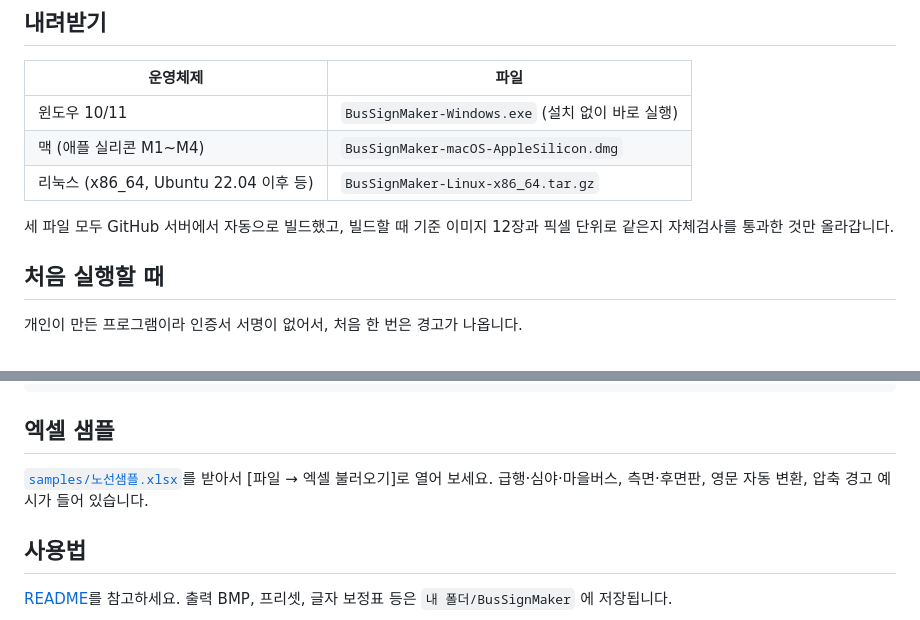
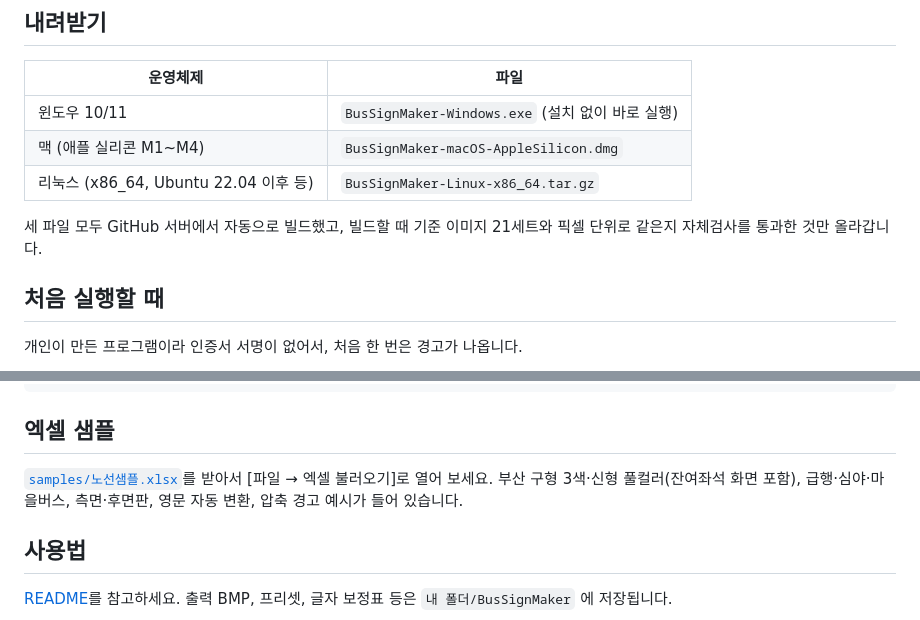
Before and after one commit to M32k/bus-sign-maker, a Markdown page: .github/RELEASE_NOTES.md, 2 parts joined by grey strips. GitHub-like rendering.

```diff
--- a/.github/RELEASE_NOTES.md
+++ b/.github/RELEASE_NOTES.md
@@ -6,7 +6,7 @@
 | 맥 (애플 실리콘 M1~M4) | `BusSignMaker-macOS-AppleSilicon.dmg` |
 | 리눅스 (x86_64, Ubuntu 22.04 이후 등) | `BusSignMaker-Linux-x86_64.tar.gz` |
 
-세 파일 모두 GitHub 서버에서 자동으로 빌드했고, 빌드할 때 기준 이미지 12장과 픽셀 단위로 같은지 자체검사를 통과한 것만 올라갑니다.
+세 파일 모두 GitHub 서버에서 자동으로 빌드했고, 빌드할 때 기준 이미지 21세트와 픽셀 단위로 같은지 자체검사를 통과한 것만 올라갑니다.
 
 ## 처음 실행할 때
 
@@ -29,7 +29,7 @@ tar xzf BusSignMaker-Linux-x86_64.tar.gz
 
 ## 엑셀 샘플
 
-[`samples/노선샘플.xlsx`](https://github.com/M32k/bus-sign-maker/raw/main/samples/%EB%85%B8%EC%84%A0%EC%83%98%ED%94%8C.xlsx)를 받아서 [파일 → 엑셀 불러오기]로 열어 보세요. 급행·심야·마을버스, 측면·후면판, 영문 자동 변환, 압축 경고 예시가 들어 있습니다.
+[`samples/노선샘플.xlsx`](https://github.com/M32k/bus-sign-maker/raw/main/samples/%EB%85%B8%EC%84%A0%EC%83%98%ED%94%8C.xlsx)를 받아서 [파일 → 엑셀 불러오기]로 열어 보세요. 부산 구형 3색·신형 풀컬러(잔여좌석 화면 포함), 급행·심야·마을버스, 측면·후면판, 영문 자동 변환, 압축 경고 예시가 들어 있습니다.
 
 ## 사용법
 
```
Also changed, not shown: README.md (+21 -3 lines), docs/images/busan-old.png (added), 8 other files.
